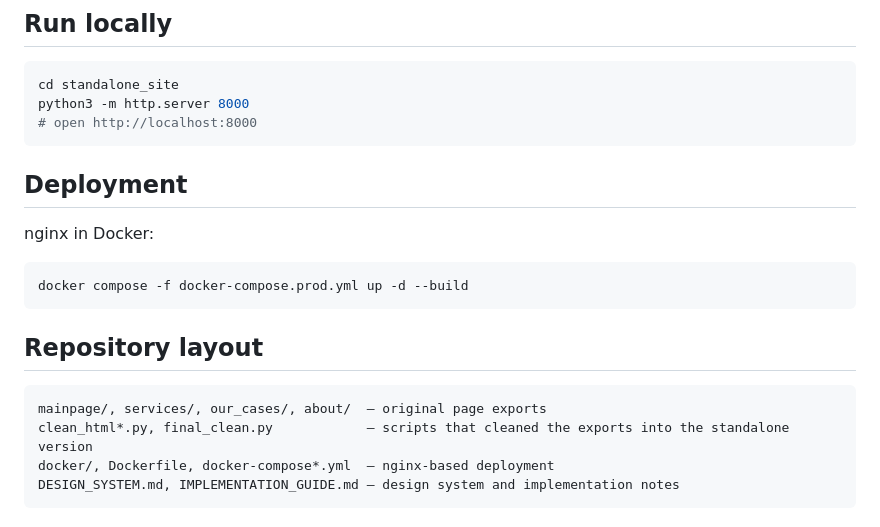
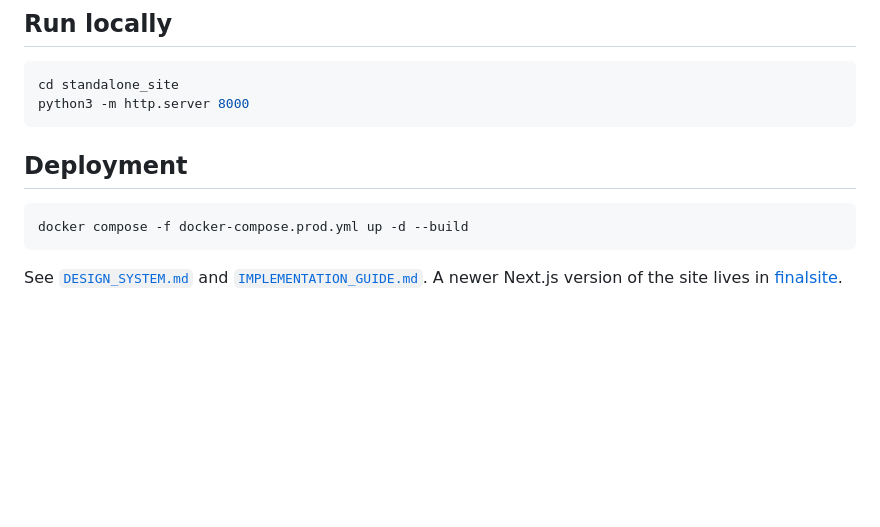
Before and after one commit to Fortuneq/aloda_site, a Markdown page: README.md, the part around the change printed below. GitHub-like rendering; blank space fills up the shorter version.

````diff
--- a/README.md
+++ b/README.md
@@ -24,22 +47,12 @@ Highlights: an animated neural-network hero, floating icons, tabbed services sec
 ```bash
 cd standalone_site
 python3 -m http.server 8000
-# open http://localhost:8000
 ```
 
 ## Deployment
-
-nginx in Docker:
 
 ```bash
 docker compose -f docker-compose.prod.yml up -d --build
 ```
 
-## Repository layout
-
-```
-mainpage/, services/, our_cases/, about/  — original page exports
-clean_html*.py, final_clean.py            — scripts that cleaned the exports into the standalone version
-docker/, Dockerfile, docker-compose*.yml  — nginx-based deployment
-DESIGN_SYSTEM.md, IMPLEMENTATION_GUIDE.md — design system and implementation notes
-```
+See [`DESIGN_SYSTEM.md`](DESIGN_SYSTEM.md) and [`IMPLEMENTATION_GUIDE.md`](IMPLEMENTATION_GUIDE.md). A newer Next.js version of the site lives in [finalsite](https://github.com/Fortuneq/finalsite).
````
Also changed, not shown: other parts of README.md (+26 -3 lines), docs/screenshots/hero.jpg (added), docs/screenshots/mobile.jpg (added), docs/screenshots/section.jpg (added).
